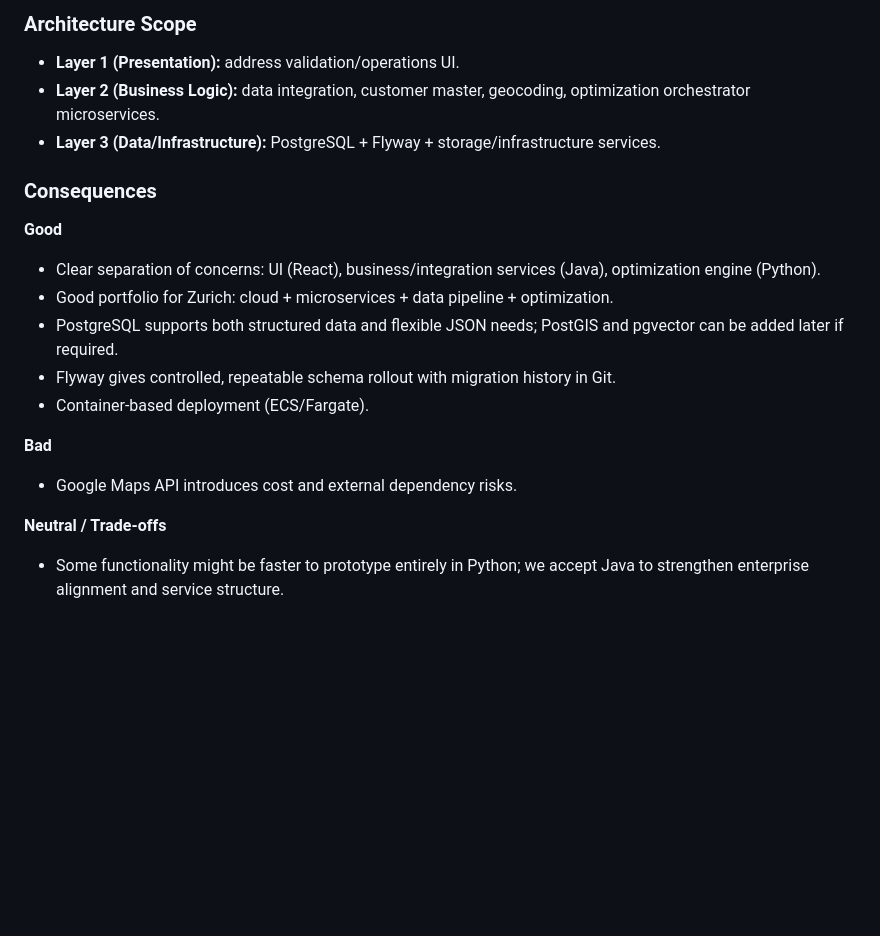
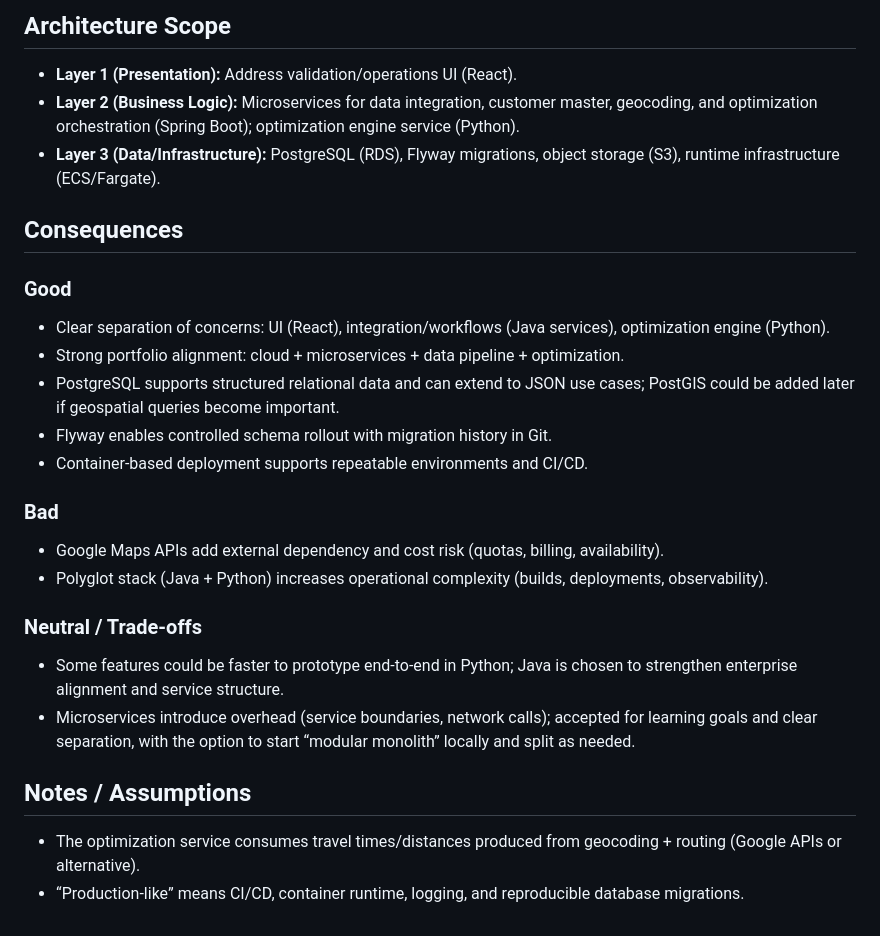
Before and after one commit to Svenson-Maximus/RouteOptimizationApp, a Markdown page: docs/adr/ADR-0001-tech-stack.md, the part around one of its changes. Rendered like a GitHub page; blank space fills up the shorter version.

```diff
--- a/docs/adr/ADR-0001-tech-stack.md
+++ b/docs/adr/ADR-0001-tech-stack.md
@@ -52,19 +54,25 @@ Chosen baseline:
 
-### Architecture Scope
-- **Layer 1 (Presentation):** address validation/operations UI.
-- **Layer 2 (Business Logic):** data integration, customer master, geocoding, optimization orchestrator microservices.
-- **Layer 3 (Data/Infrastructure):** PostgreSQL + Flyway + storage/infrastructure services.
+## Architecture Scope
+- **Layer 1 (Presentation):** Address validation/operations UI (React).
+- **Layer 2 (Business Logic):** Microservices for data integration, customer master, geocoding, and optimization orchestration (Spring Boot); optimization engine service (Python).
+- **Layer 3 (Data/Infrastructure):** PostgreSQL (RDS), Flyway migrations, object storage (S3), runtime infrastructure (ECS/Fargate).
 
-### Consequences
-**Good**
-- Clear separation of concerns: UI (React), business/integration services (Java), optimization engine (Python).
-- Good portfolio for Zurich: cloud + microservices + data pipeline + optimization.
-- PostgreSQL supports both structured data and flexible JSON needs; PostGIS and pgvector can be added later if required.
-- Flyway gives controlled, repeatable schema rollout with migration history in Git.
-- Container-based deployment (ECS/Fargate).
+## Consequences
+### Good
+- Clear separation of concerns: UI (React), integration/workflows (Java services), optimization engine (Python).
+- Strong portfolio alignment: cloud + microservices + data pipeline + optimization.
+- PostgreSQL supports structured relational data and can extend to JSON use cases; PostGIS could be added later if geospatial queries become important.
+- Flyway enables controlled schema rollout with migration history in Git.
+- Container-based deployment supports repeatable environments and CI/CD.
 
-**Bad**
-- Google Maps API introduces cost and external dependency risks.
+### Bad
+- Google Maps APIs add external dependency and cost risk (quotas, billing, availability).
+- Polyglot stack (Java + Python) increases operational complexity (builds, deployments, observability).
 
-**Neutral / Trade-offs**
-- Some functionality might be faster to prototype entirely in Python; we accept Java to strengthen enterprise alignment and service structure.
+### Neutral / Trade-offs
+- Some features could be faster to prototype end-to-end in Python; Java is chosen to strengthen enterprise alignment and service structure.
+- Microservices introduce overhead (service boundaries, network calls); accepted for learning goals and clear separation, with the option to start “modular monolith” locally and split as needed.
+
+## Notes / Assumptions
+- The optimization service consumes travel times/distances produced from geocoding + routing (Google APIs or alternative).
+- “Production-like” means CI/CD, container runtime, logging, and reproducible database migrations.
```
Also changed, not shown: other parts of docs/adr/ADR-0001-tech-stack.md (+26 -24 lines).
